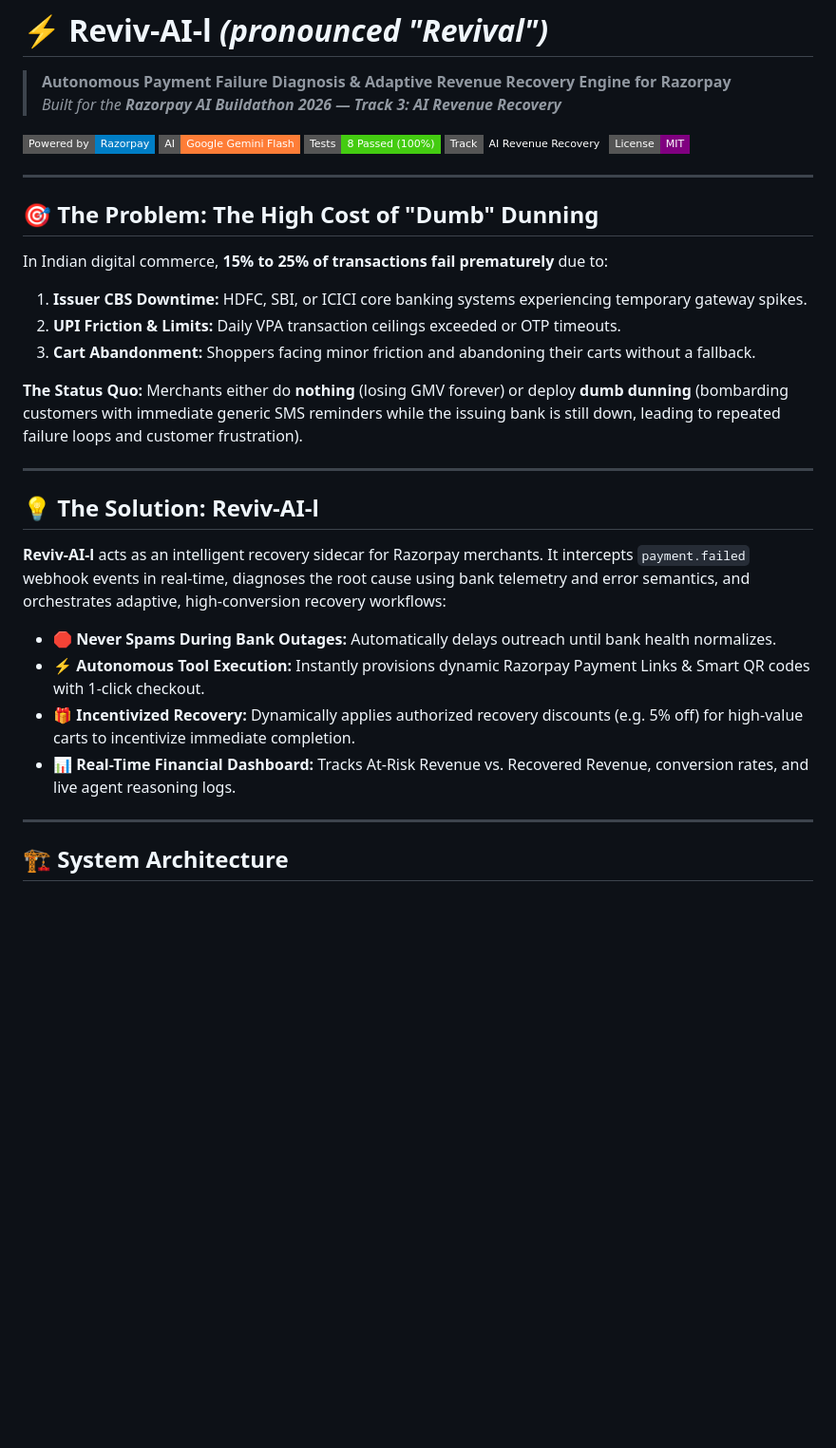
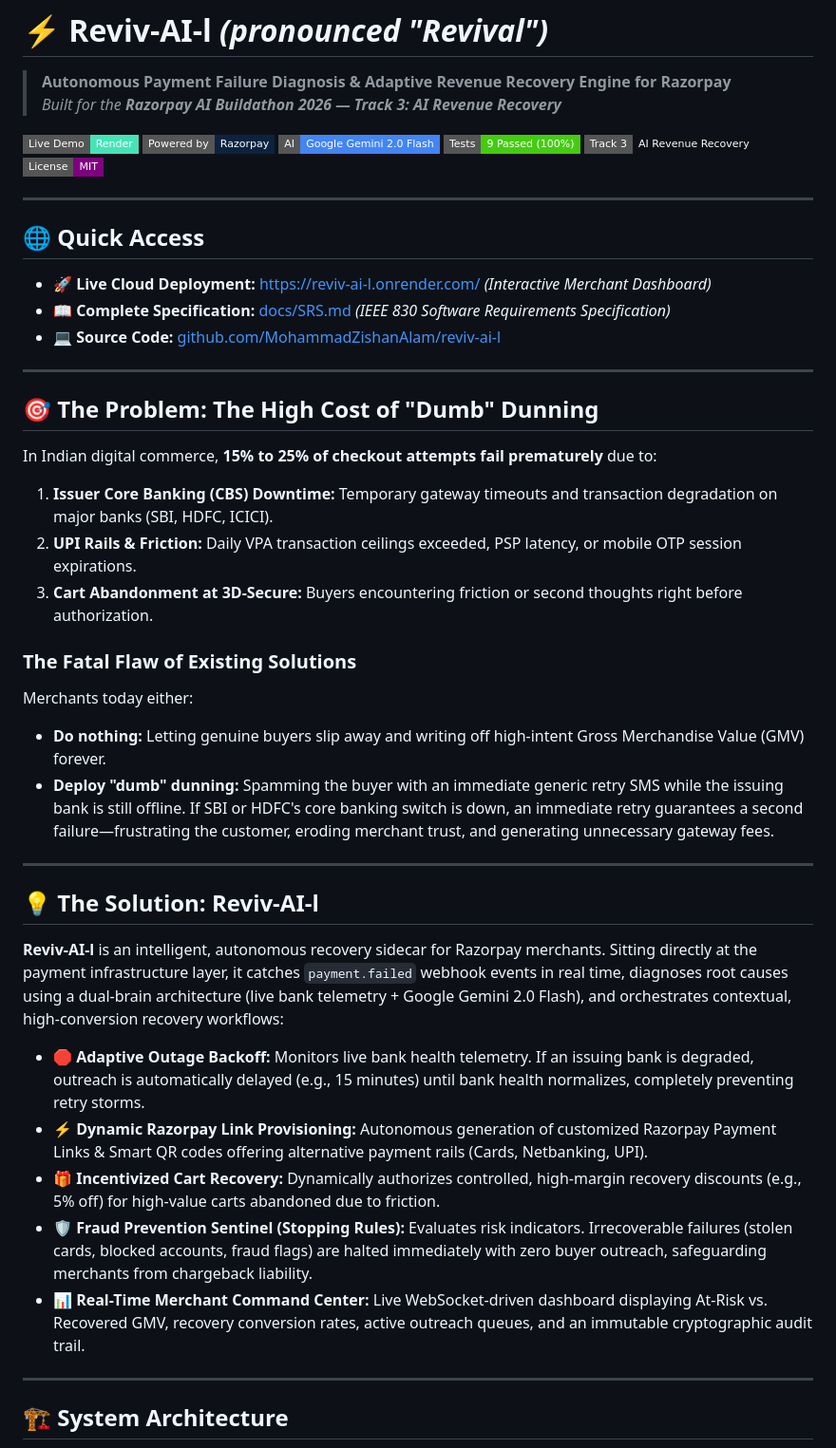
Before and after one commit to MohammadZishanAlam/reviv-ai-l, a Markdown page: README.md, the part around one of its changes. Shown at 95% size. Drawn GitHub-style; badges without logos; blank space fills up the shorter version.

```diff
--- a/README.md
+++ b/README.md
@@ -3,33 +3,45 @@
 > **Autonomous Payment Failure Diagnosis & Adaptive Revenue Recovery Engine for Razorpay**
 > *Built for the **Razorpay AI Buildathon 2026 — Track 3: AI Revenue Recovery***
 
-[![Razorpay](https://img.shields.io/badge/Powered%20by-Razorpay-blue?style=flat-square&logo=razorpay)](https://razorpay.com)
-[![Google Gemini](https://img.shields.io/badge/AI-Google%20Gemini%20Flash-orange?style=flat-square)](https://deepmind.google/technologies/gemini/)
-[![Tests](https://img.shields.io/badge/Tests-8%20Passed%20(100%25)-brightgreen?style=flat-square)]()
-[![Track](https://img.shields.io/badge/Track-AI%20Revenue%20Recovery-emerald?style=flat-square)]()
+[![Live Demo](https://img.shields.io/badge/Live%20Demo-Render-46E3B7?style=flat-square&logo=render)](https://reviv-ai-l.onrender.com/)
+[![Powered by Razorpay](https://img.shields.io/badge/Powered%20by-Razorpay-0C2340?style=flat-square&logo=razorpay)](https://razorpay.com)
+[![AI Engine](https://img.shields.io/badge/AI-Google%20Gemini%202.0%20Flash-4285F4?style=flat-square&logo=google)](https://deepmind.google/technologies/gemini/)
+[![Automated Tests](https://img.shields.io/badge/Tests-9%20Passed%20(100%25)-brightgreen?style=flat-square)]()
+[![Track](https://img.shields.io/badge/Track%203-AI%20Revenue%20Recovery-emerald?style=flat-square)]()
 [![License](https://img.shields.io/badge/License-MIT-purple?style=flat-square)]()
+
+---
+
+## 🌐 Quick Access
+- **🚀 Live Cloud Deployment:** [https://reviv-ai-l.onrender.com/](https://reviv-ai-l.onrender.com/) *(Interactive Merchant Dashboard)*
+- **📖 Complete Specification:** [docs/SRS.md](docs/SRS.md) *(IEEE 830 Software Requirements Specification)*
+- **💻 Source Code:** [github.com/MohammadZishanAlam/reviv-ai-l](https://github.com/MohammadZishanAlam/reviv-ai-l)
 
 ---
 
 ## 🎯 The Problem: The High Cost of "Dumb" Dunning
 
-In Indian digital commerce, **15% to 25% of transactions fail prematurely** due to:
-1. **Issuer CBS Downtime:** HDFC, SBI, or ICICI core banking systems experiencing temporary gateway spikes.
-2. **UPI Friction & Limits:** Daily VPA transaction ceilings exceeded or OTP timeouts.
-3. **Cart Abandonment:** Shoppers facing minor friction and abandoning their carts without a fallback.
+In Indian digital commerce, **15% to 25% of checkout attempts fail prematurely** due to:
+1. **Issuer Core Banking (CBS) Downtime:** Temporary gateway timeouts and transaction degradation on major banks (SBI, HDFC, ICICI).
+2. **UPI Rails & Friction:** Daily VPA transaction ceilings exceeded, PSP latency, or mobile OTP session expirations.
+3. **Cart Abandonment at 3D-Secure:** Buyers encountering friction or second thoughts right before authorization.
 
-**The Status Quo:** Merchants either do **nothing** (losing GMV forever) or deploy **dumb dunning** (bombarding customers with immediate generic SMS reminders while the issuing bank is still down, leading to repeated failure loops and customer frustration).
+### The Fatal Flaw of Existing Solutions
+Merchants today either:
+- **Do nothing:** Letting genuine buyers slip away and writing off high-intent Gross Merchandise Value (GMV) forever.
+- **Deploy "dumb" dunning:** Spamming the buyer with an immediate generic retry SMS while the issuing bank is still offline. If SBI or HDFC's core banking switch is down, an immediate retry guarantees a second failure—frustrating the customer, eroding merchant trust, and generating unnecessary gateway fees.
 
 ---
 
 ## 💡 The Solution: Reviv-AI-l
 
-**Reviv-AI-l** acts as an intelligent recovery sidecar for Razorpay merchants. It intercepts `payment.failed` webhook events in real-time, diagnoses the root cause using bank telemetry and error semantics, and orchestrates adaptive, high-conversion recovery workflows:
+**Reviv-AI-l** is an intelligent, autonomous recovery sidecar for Razorpay merchants. Sitting directly at the payment infrastructure layer, it catches `payment.failed` webhook events in real time, diagnoses root causes using a dual-brain architecture (live bank telemetry + Google Gemini 2.0 Flash), and orchestrates contextual, high-conversion recovery workflows:
 
-- 🛑 **Never Spams During Bank Outages:** Automatically delays outreach until bank health normalizes.
-- ⚡ **Autonomous Tool Execution:** Instantly provisions dynamic Razorpay Payment Links & Smart QR codes with 1-click checkout.
-- 🎁 **Incentivized Recovery:** Dynamically applies authorized recovery discounts (e.g. 5% off) for high-value carts to incentivize immediate completion.
-- 📊 **Real-Time Financial Dashboard:** Tracks At-Risk Revenue vs. Recovered Revenue, conversion rates, and live agent reasoning logs.
+- 🛑 **Adaptive Outage Backoff:** Monitors live bank health telemetry. If an issuing bank is degraded, outreach is automatically delayed (e.g., 15 minutes) until bank health normalizes, completely preventing retry storms.
+- ⚡ **Dynamic Razorpay Link Provisioning:** Autonomous generation of customized Razorpay Payment Links & Smart QR codes offering alternative payment rails (Cards, Netbanking, UPI).
+- 🎁 **Incentivized Cart Recovery:** Dynamically authorizes controlled, high-margin recovery discounts (e.g., 5% off) for high-value carts abandoned due to friction.
+- 🛡️ **Fraud Prevention Sentinel (Stopping Rules):** Evaluates risk indicators. Irrecoverable failures (stolen cards, blocked accounts, fraud flags) are halted immediately with zero buyer outreach, safeguarding merchants from chargeback liability.
+- 📊 **Real-Time Merchant Command Center:** Live WebSocket-driven dashboard displaying At-Risk vs. Recovered GMV, recovery conversion rates, active outreach queues, and an immutable cryptographic audit trail.
 
 ---
 
```
Also changed, not shown: other parts of README.md (+130 -46 lines).
